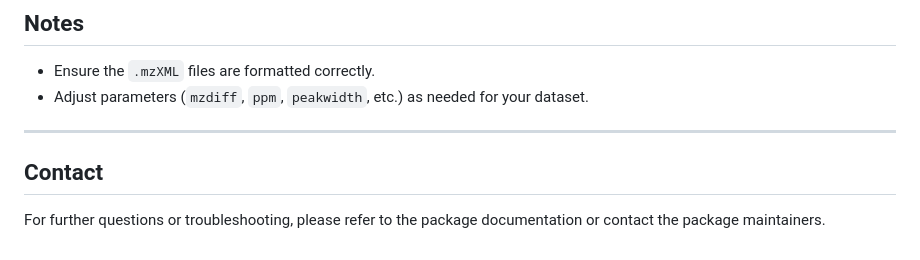
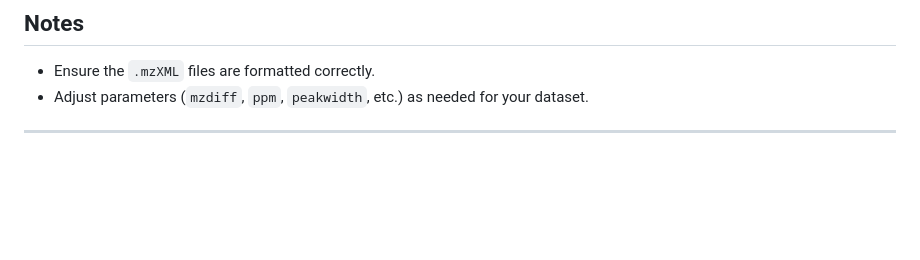
Before and after one commit to nalygizakis/peakTrAMS, a Markdown page: README.md, the part around the change. Rendered like a GitHub page; blank space fills up the shorter version.

```diff
--- a/README.md
+++ b/README.md
@@ -139,6 +139,3 @@ This will create PDF files containing the EICs of unique and common peaks.
 - Adjust parameters (`mzdiff`, `ppm`, `peakwidth`, etc.) as needed for your dataset.
 
 ---
-
-## Contact
-For further questions or troubleshooting, please refer to the package documentation or contact the package maintainers.
```
